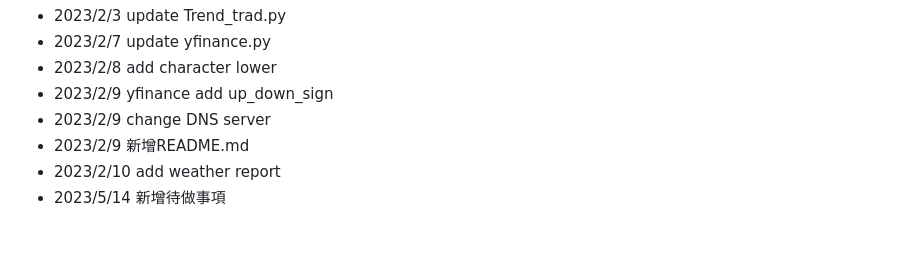
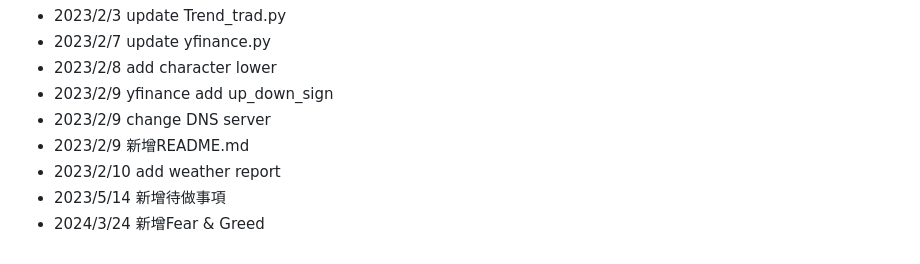
Before and after one commit to HsiehBing/StockCrawler_AWS, a Markdown page: README.md, the part around the change. GitHub-like rendering.

Commit message:
add note

```diff
--- a/README.md
+++ b/README.md
@@ -176,3 +176,4 @@ WantBy =multi-user.target
 * 2023/2/9 新增README.md
 * 2023/2/10 add weather report
 * 2023/5/14 新增待做事項
+* 2024/3/24 新增Fear & Greed
```
